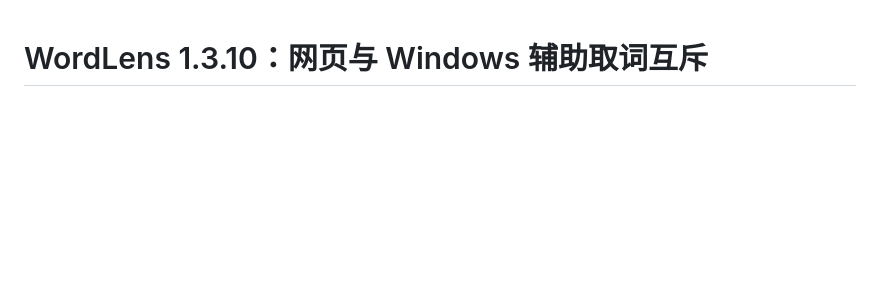
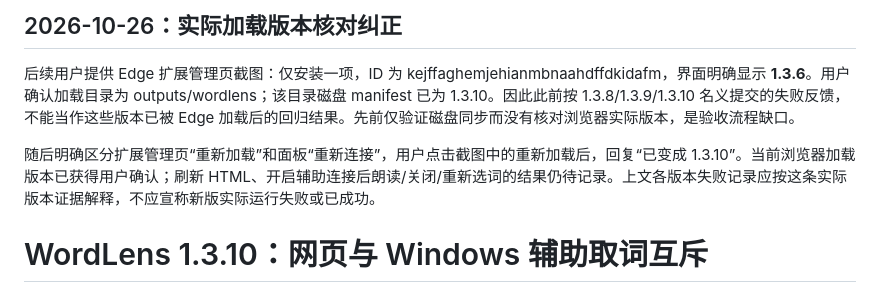
Before and after one commit to Wallflower-0701/wordlens, a Markdown page: extension/验证说明.md, the part around the change. Drawn GitHub-style; blank space fills up the shorter version.

```diff
--- a/extension/验证说明.md
+++ b/extension/验证说明.md
@@ -1,3 +1,9 @@
+## 2026-10-26：实际加载版本核对纠正
+
+后续用户提供 Edge 扩展管理页截图：仅安装一项，ID 为 kejffaghemjehianmbnaahdffdkidafm，界面明确显示 **1.3.6**。用户确认加载目录为 outputs/wordlens；该目录磁盘 manifest 已为 1.3.10。因此此前按 1.3.8/1.3.9/1.3.10 名义提交的失败反馈，不能当作这些版本已被 Edge 加载后的回归结果。先前仅验证磁盘同步而没有核对浏览器实际版本，是验收流程缺口。
+
+随后明确区分扩展管理页“重新加载”和面板“重新连接”，用户点击截图中的重新加载后，回复“已变成 1.3.10”。当前浏览器加载版本已获得用户确认；刷新 HTML、开启辅助连接后朗读/关闭/重新选词的结果仍待记录。上文各版本失败记录应按这条实际版本证据解释，不应宣称新版实际运行失败或已成功。
+
 # WordLens 1.3.10：网页与 Windows 辅助取词互斥
 
 2026-10-26：用户反馈已更新 1.3.9 后朗读和关闭仍重弹。核对新辅助进程确实运行于已更新路径；随后仅退出 WordLens 辅助进程，确认进程数为零，用户在不重新连接的情况下复测并回复“不再出现第二张”。该隔离结果确认冲突来自辅助通道，1.3.9 不能计作实际修复成功。
```
Also changed, not shown: README.md (+1 -1 lines), extension/README.md (+1 -1 lines).
